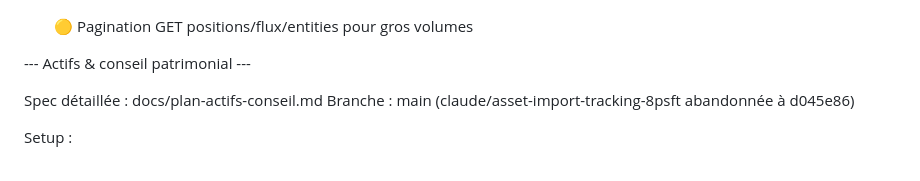
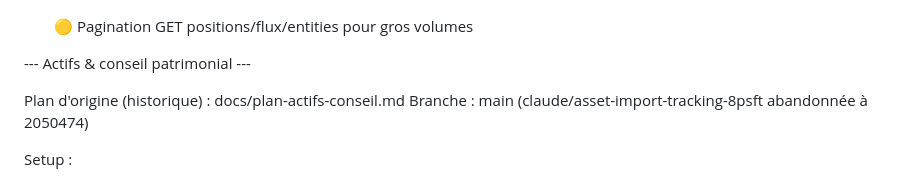
Before and after one commit to jrozelle/financy, a Markdown page: TODO.md, the part around the change. Drawn GitHub-style.

```diff
--- a/TODO.md
+++ b/TODO.md
@@ -244,8 +244,8 @@ Backlog :
 
 --- Actifs & conseil patrimonial ---
 
-Spec détaillée : docs/plan-actifs-conseil.md
-Branche : main (claude/asset-import-tracking-8psft abandonnée à d045e86)
+Plan d'origine (historique) : docs/plan-actifs-conseil.md
+Branche : main (claude/asset-import-tracking-8psft abandonnée à 2050474)
 
 Setup :
 - [x] Dev local : venv + .env.example + DB isolée financy_dev.db
```
Also changed, not shown: CLAUDE.md (+2 -2 lines), docs/plan-actifs-conseil.md (+7 -0 lines).
